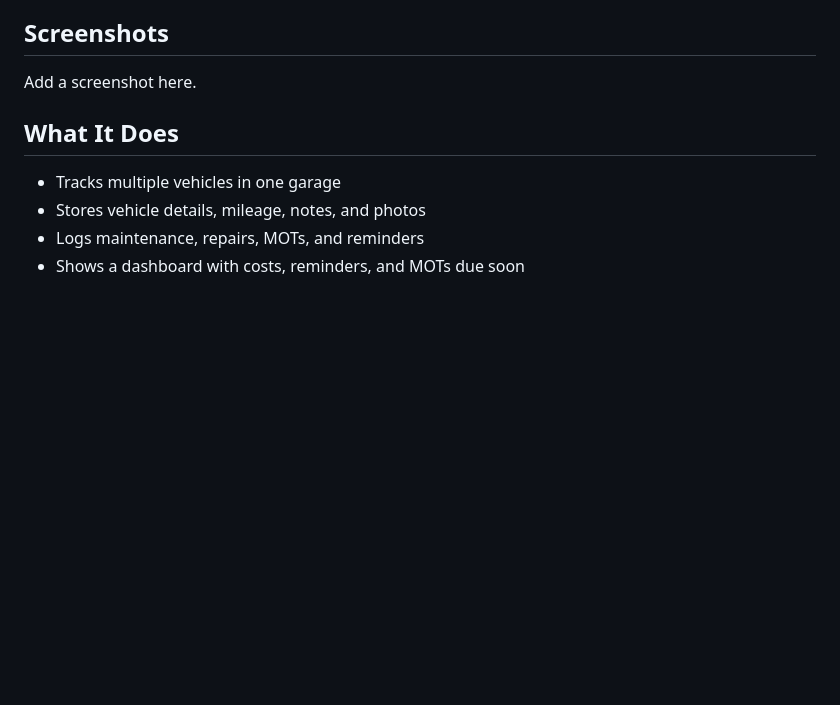
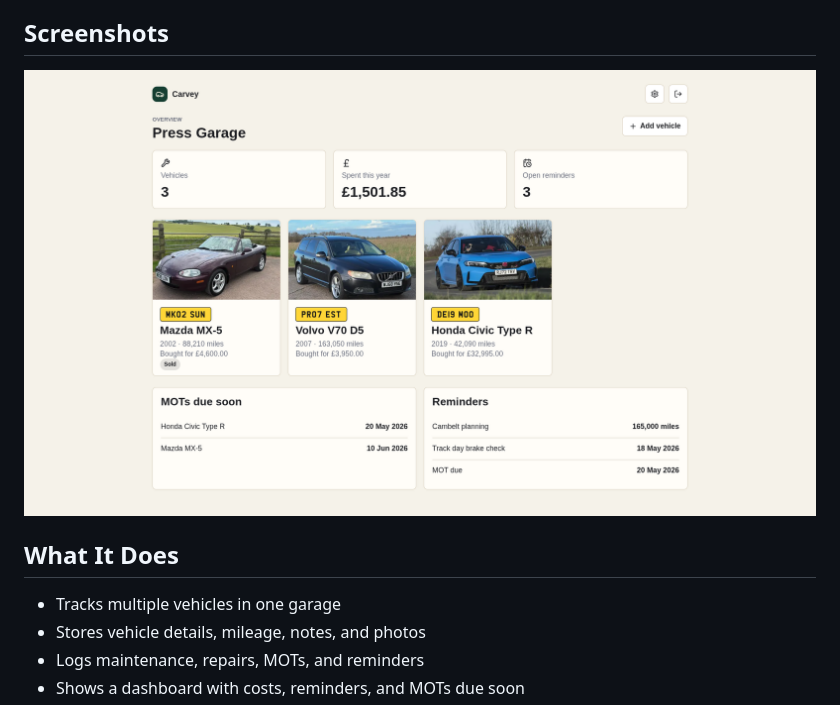
Before and after one commit to Revise0592/Carvey, a Markdown page: README.md, the part around the change. GitHub-like rendering; pictures changed too: screenshot/Screenshot_20260504_153710.png (added); blank space fills up the shorter version.

Commit message:
screenshot

```diff
--- a/README.md
+++ b/README.md
@@ -4,7 +4,7 @@ Carvey is a self-hosted, local-first car maintenance tracker for managing vehicl
 
 ## Screenshots
 
-Add a screenshot here.
+![Carvey App](screenshot/Screenshot_20260504_153710.png)
 
 ## What It Does
 
```
